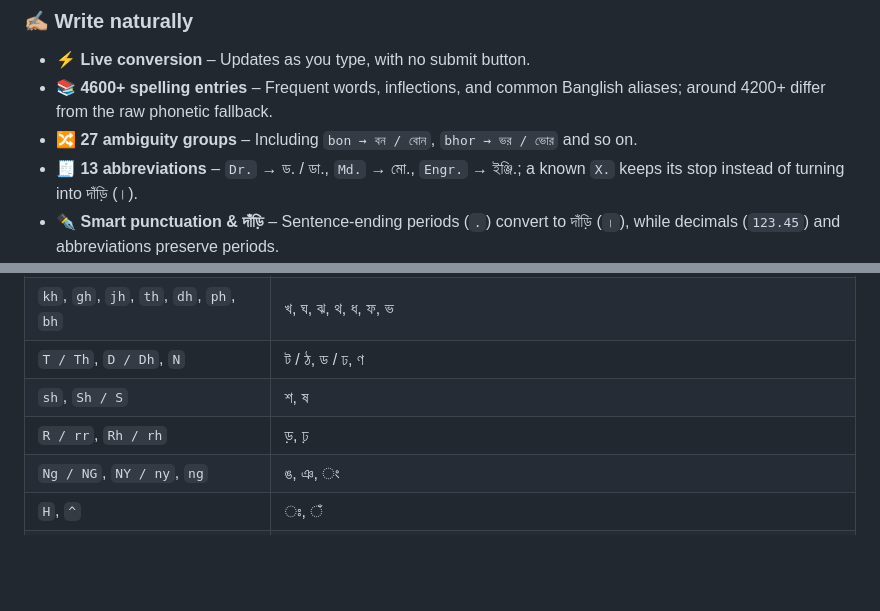
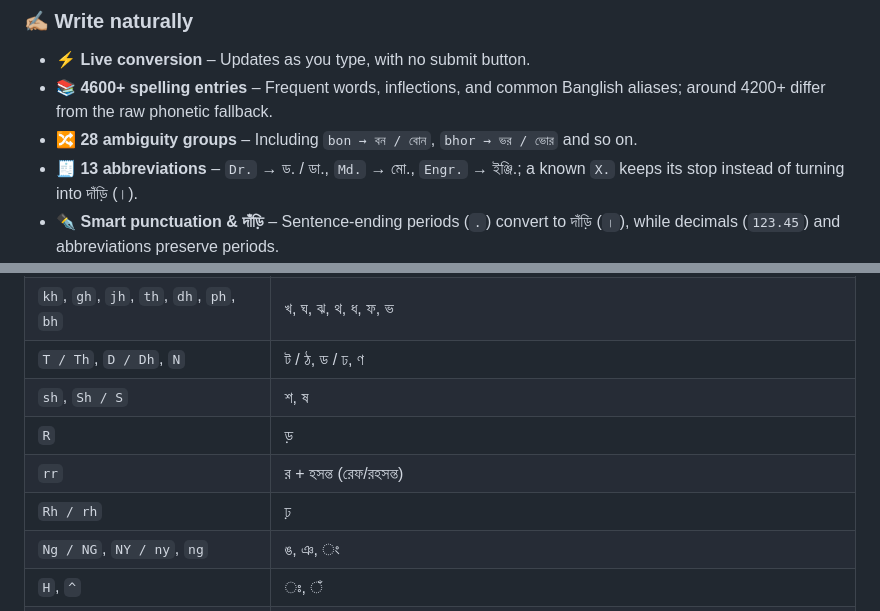
Before and after one commit to TajkirHossen-14/Bornotoron, a Markdown page: README.md, 2 parts joined by grey strips. GitHub-like rendering; blank space fills up the shorter version.

```diff
--- a/README.md
+++ b/README.md
@@ -83,7 +83,7 @@ It combines phonetic rules, a bundled spelling dictionary, explicit homophone ch
 
 - ⚡ **Live conversion** – Updates as you type, with no submit button.
 - 📚 **4600+ spelling entries** – Frequent words, inflections, and common Banglish aliases; around 4200+ differ from the raw phonetic fallback.
-- 🔀 **27 ambiguity groups** – Including `bon → বন / বোন`, `bhor → ভর / ভোর` and so on.
+- 🔀 **28 ambiguity groups** – Including `bon → বন / বোন`, `bhor → ভর / ভোর` and so on.
 - 🧾 **13 abbreviations** – `Dr.` → ড. / ডা., `Md.` → মো., `Engr.` → ইঞ্জি.; a known `X.` keeps its stop instead of turning into দাঁড়ি (।).
 - ✒️ **Smart punctuation & দাঁড়ি** – Sentence-ending periods (`.`) convert to দাঁড়ি (`।`), while decimals (`123.45`) and abbreviations preserve periods.
 - 🧠 **Learned corrections** – Click an output word, edit its Bangla spelling, and choose whether to remember it.
@@ -302,7 +302,9 @@ engine.setPersonal({ bon: 'বোন' }); // Replace preferences and clear cache
 | `kh`, `gh`, `jh`, `th`, `dh`, `ph`, `bh` | খ, ঘ, ঝ, থ, ধ, ফ, ভ |
 | `T / Th`, `D / Dh`, `N` | ট / ঠ, ড / ঢ, ণ |
 | `sh`, `Sh / S` | শ, ষ |
-| `R / rr`, `Rh / rh` | ড়, ঢ় |
+| `R` | ড় |
+| `rr` | র + হসন্ত (রেফ/রহসন্ত) |
+| `Rh / rh` | ঢ় |
 | `Ng / NG`, `NY / ny`, `ng` | ঙ, ঞ, ং |
 | `H`, `^` | ঃ, ঁ |
 | `y` | য় normally; য-ফলা after a pending consonant |
```
